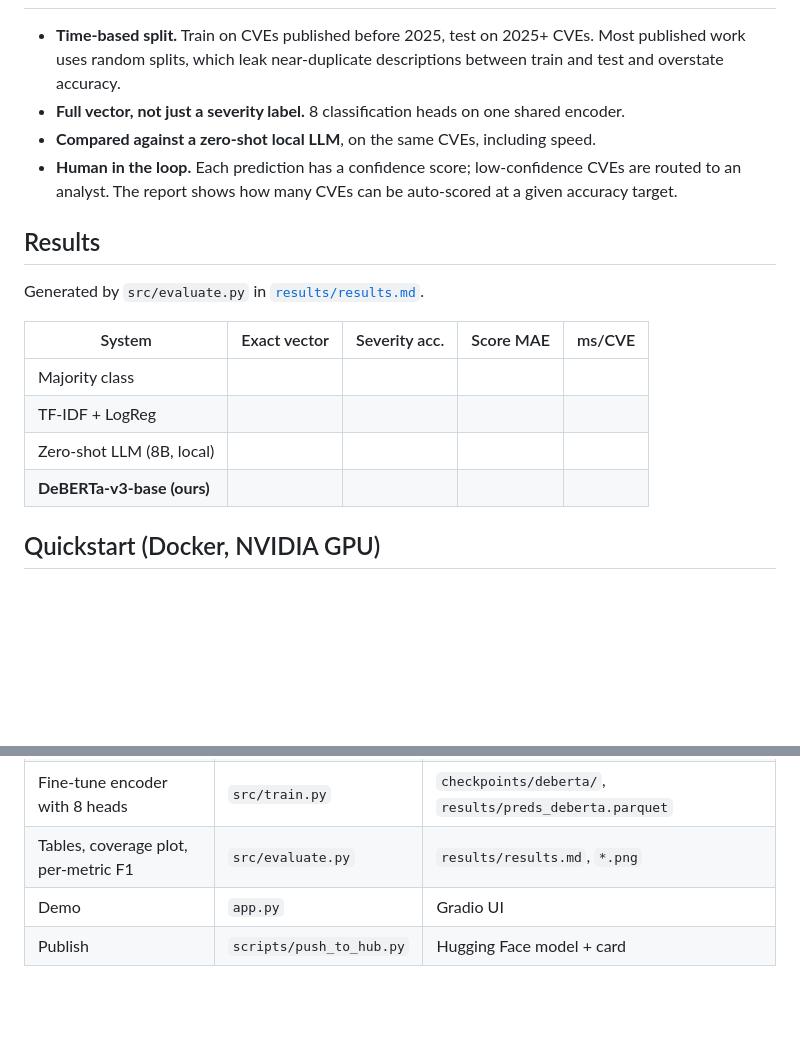
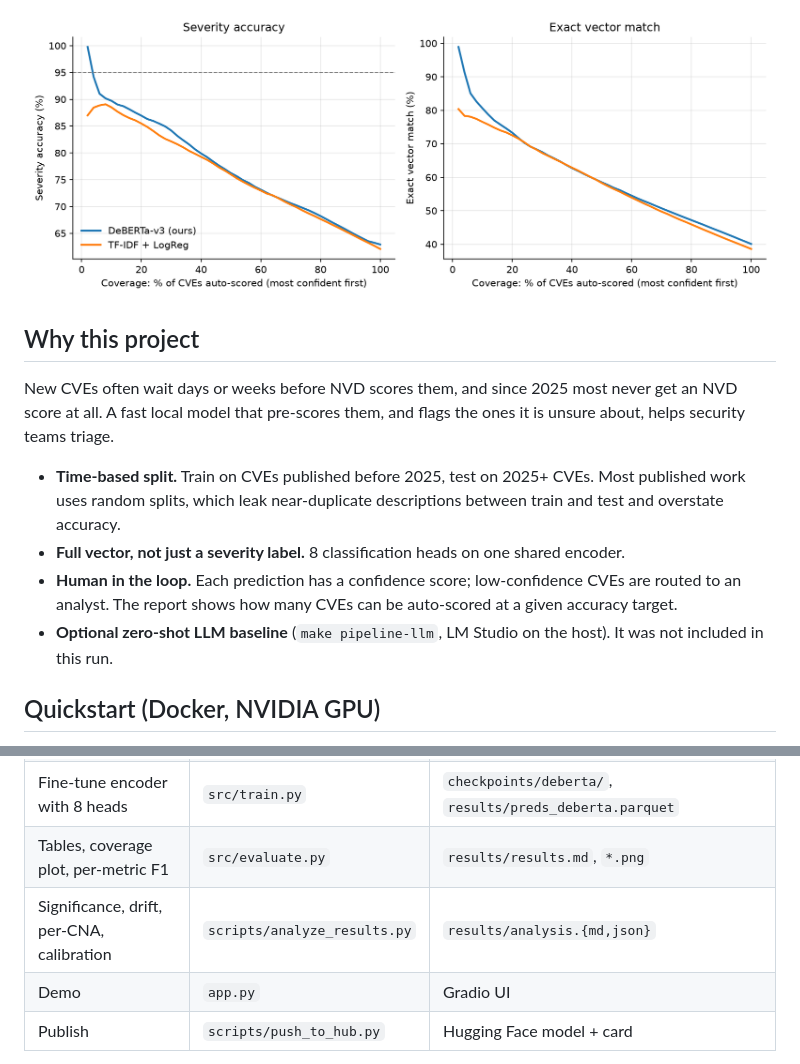
Before and after one commit to angronain/CVEscore, a Markdown page: README.md, 2 parts joined by grey strips. Drawn GitHub-style; pictures changed too: results/coverage.png (added); blank space fills up the shorter version.

```diff
--- a/README.md
+++ b/README.md
@@ -8,19 +37,13 @@ New CVEs often wait days or weeks before NVD scores them. A fast local model tha
+![coverage](results/coverage.png)
+
+## Why this project
+
+New CVEs often wait days or weeks before NVD scores them, and since 2025 most never get an NVD score at all. A fast local model that pre-scores them, and flags the ones it is unsure about, helps security teams triage.
 
 - **Time-based split.** Train on CVEs published before 2025, test on 2025+ CVEs. Most published work uses random splits, which leak near-duplicate descriptions between train and test and overstate accuracy.
 - **Full vector, not just a severity label.** 8 classification heads on one shared encoder.
-- **Compared against a zero-shot local LLM**, on the same CVEs, including speed.
 - **Human in the loop.** Each prediction has a confidence score; low-confidence CVEs are routed to an analyst. The report shows how many CVEs can be auto-scored at a given accuracy target.
-
-## Results
-
-Generated by `src/evaluate.py` in [`results/results.md`](results/results.md).
-
-| System | Exact vector | Severity acc. | Score MAE | ms/CVE |
-|---|---|---|---|---|
-| Majority class | | | | |
-| TF-IDF + LogReg | | | | |
-| Zero-shot LLM (8B, local) | | | | |
-| **DeBERTa-v3-base (ours)** | | | | |
+- **Optional zero-shot LLM baseline** (`make pipeline-llm`, LM Studio on the host). It was not included in this run.
 
 ## Quickstart (Docker, NVIDIA GPU)
 
@@ -53,6 +76,7 @@ PyTorch comes from the CUDA 12.8 wheels, which are required for RTX 50-series GP
 | Zero-shot LLM baseline via LM Studio | `src/llm_baseline.py` | `results/preds_llm.parquet` |
 | Fine-tune encoder with 8 heads | `src/train.py` | `checkpoints/deberta/`, `results/preds_deberta.parquet` |
 | Tables, coverage plot, per-metric F1 | `src/evaluate.py` | `results/results.md`, `*.png` |
+| Significance, drift, per-CNA, calibration | `scripts/analyze_results.py` | `results/analysis.{md,json}` |
 | Demo | `app.py` | Gradio UI |
 | Publish | `scripts/push_to_hub.py` | Hugging Face model + card |
 
```
Also changed, not shown: other parts of README.md (+31 -2 lines), results/analysis.md (added, +112 -0 lines), results/results.md (added, +36 -0 lines), results/per_metric_f1.png (added), 5 other files.
